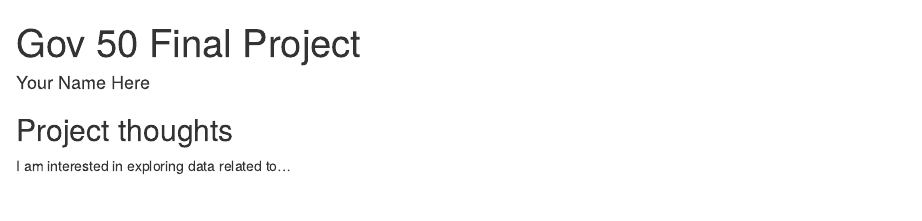
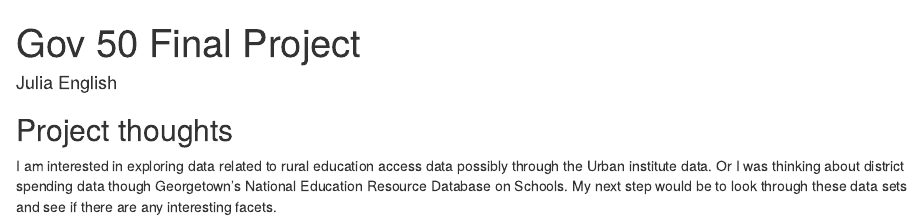
Before and after one commit to juliaenglish/gov50final, an R Markdown document (index.Rmd): the page in a window 1100 px wide, from its top. Rendered offline with R 4.5, knitr and Pandoc, with nearby package versions; drawn as R Markdown's standard HTML page in place of the format the file asks for.

Commit message:
updated name and ideas

```diff
--- a/index.Rmd
+++ b/index.Rmd
@@ -1,6 +1,6 @@
 ---
 title: "Gov 50 Final Project"
-author: "Your Name Here"
+author: "Julia English"
 description: "My final project"
 output:
   distill::distill_article:
@@ -11,4 +11,4 @@ output:
 
 ## Project thoughts
 
-I am interested in exploring data related to...
+I am interested in exploring data related to rural education access data possibly through the Urban institute data. Or I was thinking about district spending data though Georgetown's National Education Resource Database on Schools. My next step would be to look through these data sets and see if there are any interesting facets.
```
Also changed, not shown: index.html.
